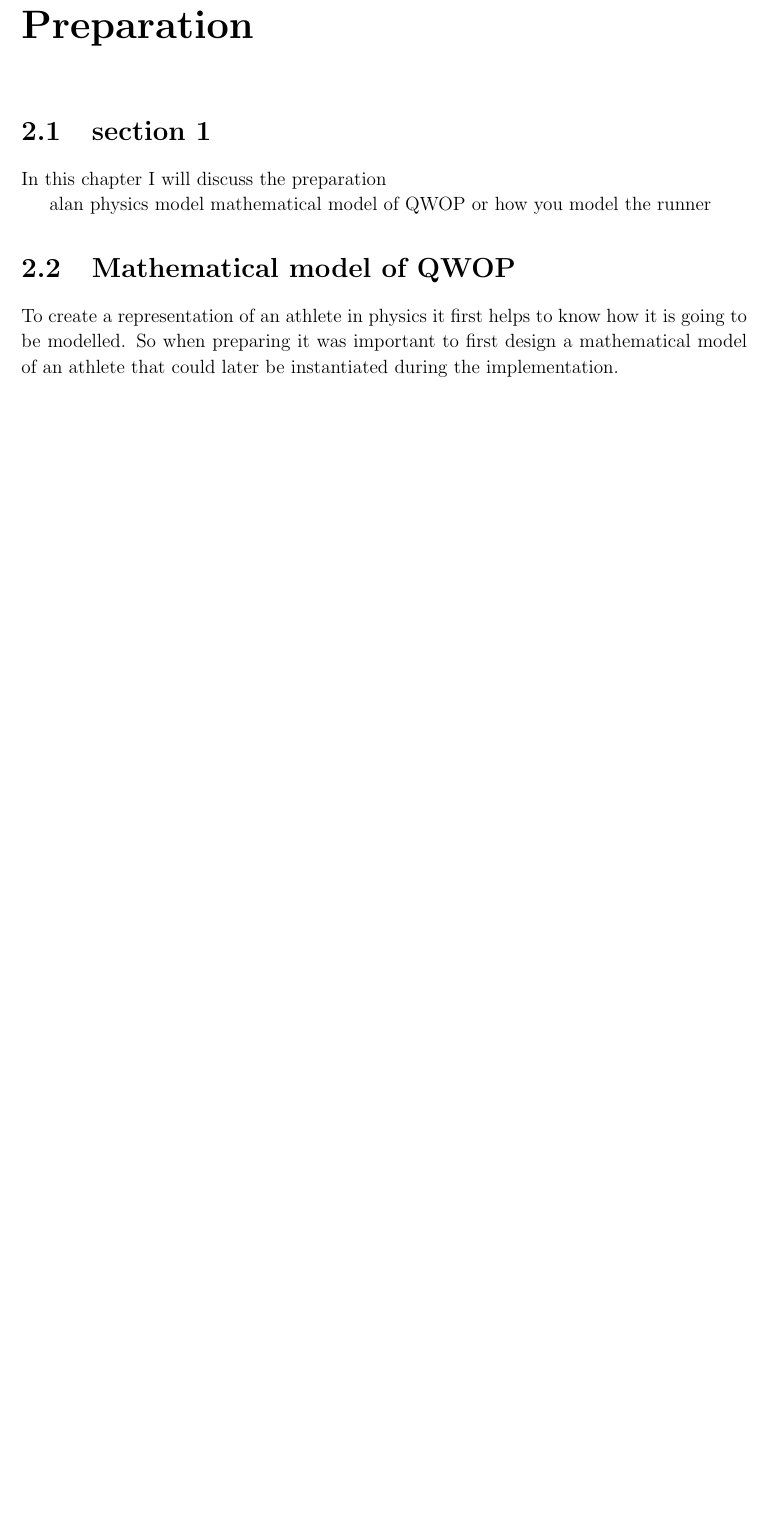
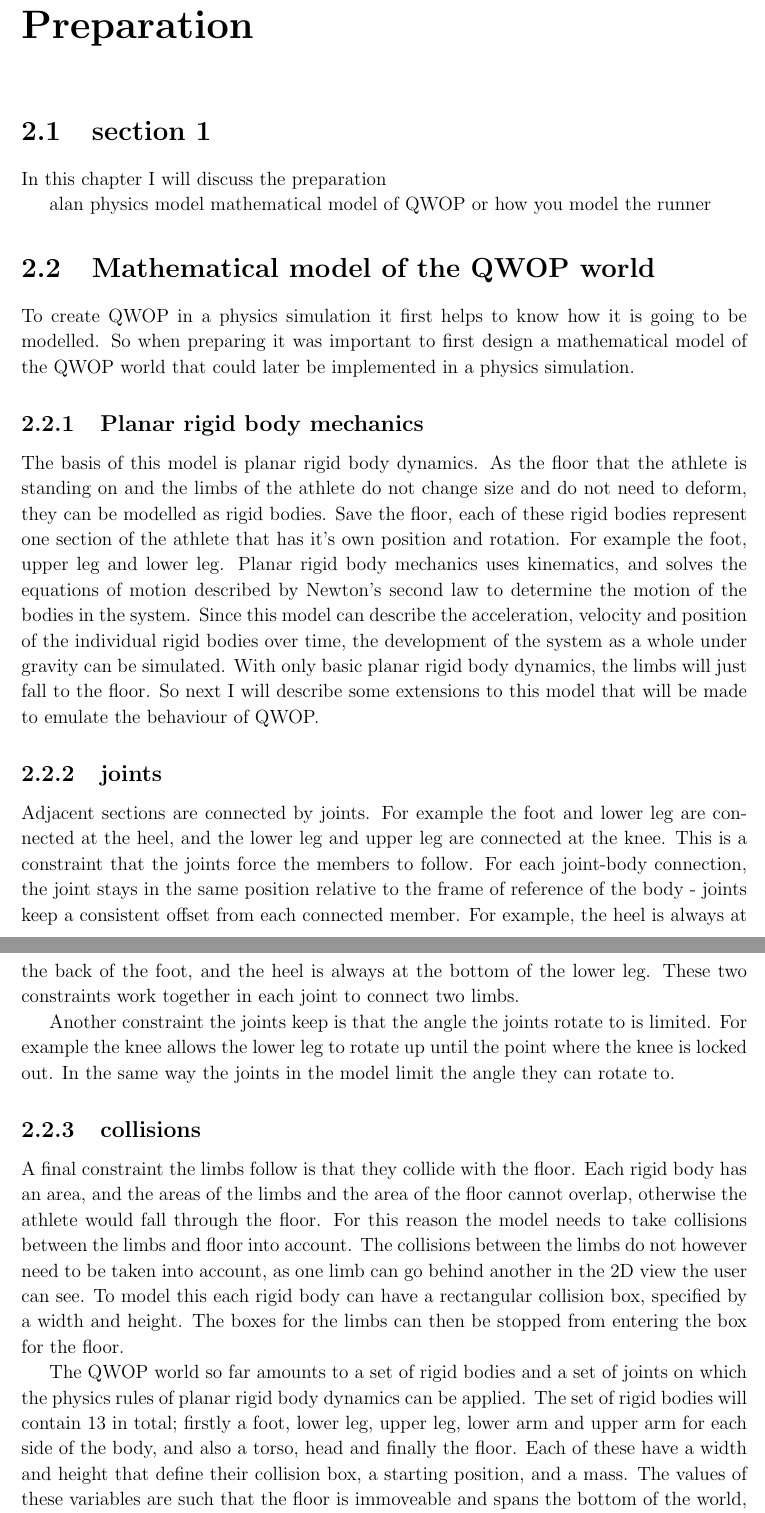
Before and after one commit to gla23/Part2Project, a LaTeX thesis (Dissertation/Dissertation.tex): part of page 5 of 18 before the commit and two parts of pages 5 and 6 of 18 after it, the two joined at a grey line, cut so that both start at the same text, the shorter picture padded with empty space. Compiled offline with pdfLaTeX.

Commit message:
Started on the mathematical model of QWOP in Prep chapter.

```diff
--- a/Dissertation/Dissertation.tex
+++ b/Dissertation/Dissertation.tex
@@ -98,6 +98,44 @@
 or
 how you model the runner
 
-\section{Mathematical model of QWOP}
+\section{Mathematical model of the QWOP world}
 \label{mathModel}
-To create a representation of an athlete in physics it first helps to know how it is going to be modelled. So when preparing it was important to first design a mathematical model of an athlete that could later be instantiated during the implementation.
+% Model needed explanation
+To create QWOP in a physics simulation it first helps to know how it is going to be modelled. So when preparing it was important to first design a mathematical model of the QWOP world that could later be implemented in a physics simulation.
+
+\subsection{Planar rigid body mechanics}
+\label{prbm}
+
+The basis of this model is planar rigid body dynamics.
+% https://en.wikipedia.org/wiki/Rigid_body_dynamics
+As the floor that the athlete is standing on and the limbs of the athlete do not change size and do not need to deform, they can be modelled as rigid bodies.
+Save the floor, each of these rigid bodies represent one section of the athlete that has it's own position and rotation. For example the foot, upper leg and lower leg.
+%should insert some rbd formulas somewhere here?
+Planar rigid body mechanics uses kinematics, and solves the equations of motion described by Newton's second law to determine the motion of the bodies in the system.
+%The acceleration, velocity and position of the rigid bodies can be determined using kinematics, and by solving the equations of motion described by Newton's second law.
+Since this model can describe the acceleration, velocity and position of the individual rigid bodies over time, the development of the system as a whole under gravity can be simulated.
+% Finish this next
+With only basic planar rigid body dynamics, the limbs will just fall to the floor. So next I will describe some extensions to this model that will be made to emulate the behaviour of QWOP.
+
+\subsection{joints}
+\label{sub:joints}
+
+% Joints explanation
+Adjacent sections are connected by joints. For example the foot and lower leg are connected at the heel, and the lower leg and upper leg are connected at the knee.
+This is a constraint that the joints force the members to follow. For each joint-body connection, the joint stays in the same position relative to the frame of reference of the body - joints keep a consistent offset from each connected member. For example, the heel is always at the back of the foot, and the heel is always at the bottom of the lower leg. These two constraints work together in each joint to connect two limbs.
+
+% Angle limiting explanation
+Another constraint the joints keep is that the angle the joints rotate to is limited. For example the knee allows the lower leg to rotate up until the point where the knee is locked out. In the same way the joints in the model limit the angle they can rotate to.
+
+\subsection{collisions}
+\label{sub:collisions}
+% Collision boxes
+A final constraint the limbs follow is that they collide with the floor.
+Each rigid body has an area, and the areas of the limbs and the area of the floor cannot overlap, otherwise the athlete would fall through the floor.
+For this reason the model needs to take collisions between the limbs and floor into account. The collisions between the limbs do not however need to be taken into account, as one limb can go behind another in the 2D view the user can see.
+To model this each rigid body can have a rectangular collision box, specified by a width and height. The boxes for the limbs can then be stopped from entering the box for the floor.
+
+% So far rigid bodies and joints
+The QWOP world so far amounts to a set of rigid bodies and a set of joints on which the physics rules of planar rigid body dynamics can be applied.
+The set of rigid bodies will contain 13 in total; firstly a foot, lower leg, upper leg, lower arm and upper arm for each side of the body, and also a torso, head and finally the floor. Each of these have a width and height that define their collision box, a starting position, and a mass.
+The values of these variables are such that the floor is immoveable and spans the bottom of the world, and the attributes of the rigid bodies match the attributes of the limbs of the QWOP athlete.
```
Also changed, not shown: Dissertation/Dissertation.pdf, Dissertation/Dissertation.tex (15 more changed lines).
